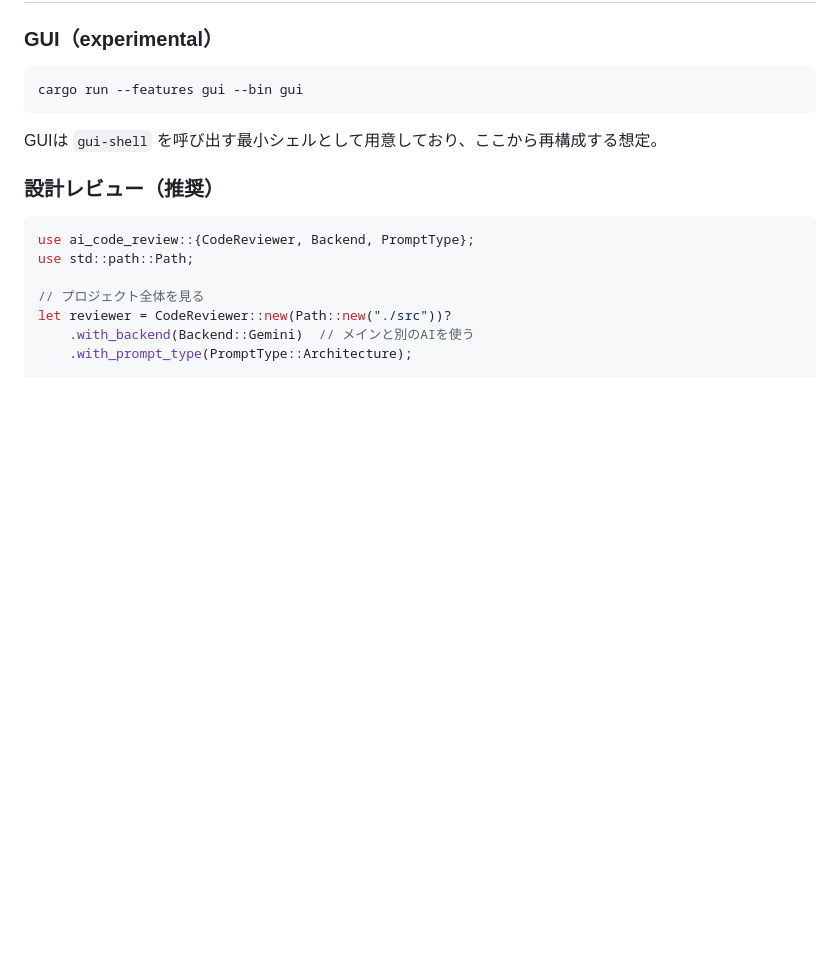
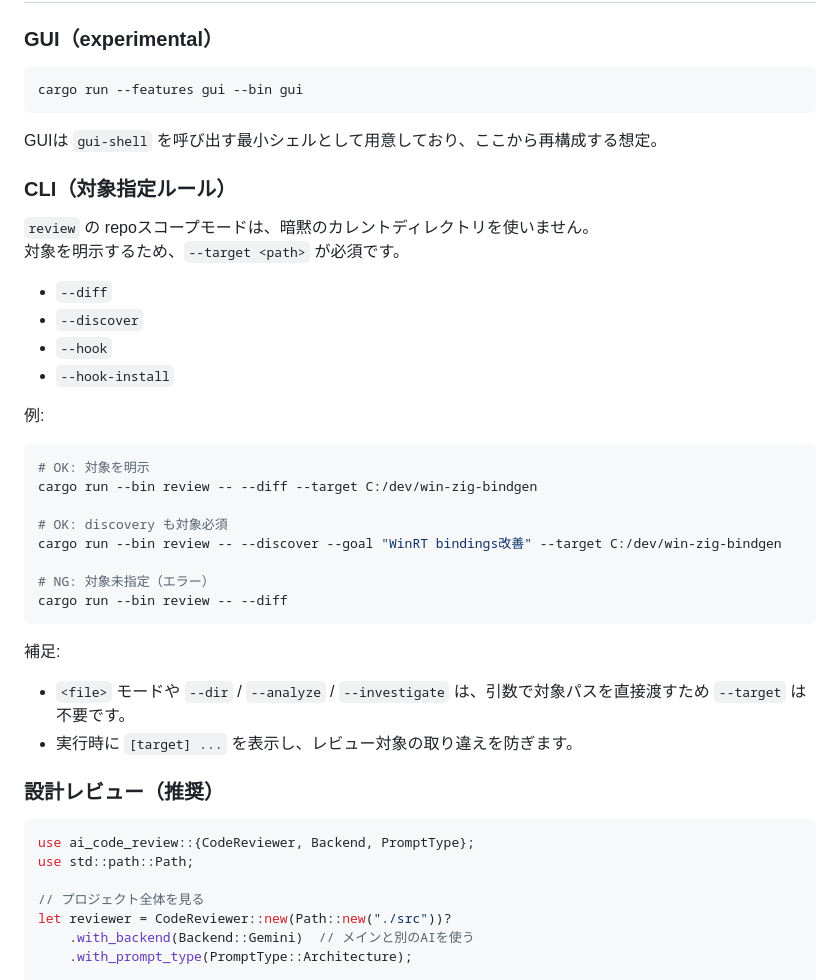
Before and after one commit to YuujiKamura/ai-code-review, a Markdown page: README.md, the part around the change. GitHub-like rendering; blank space fills up the shorter version.

Commit message:
docs(review): add explicit target-selection instructions

````diff
--- a/README.md
+++ b/README.md
@@ -39,6 +39,33 @@ cargo run --features gui --bin gui
 ```
 
 GUIは `gui-shell` を呼び出す最小シェルとして用意しており、ここから再構成する想定。
+
+### CLI（対象指定ルール）
+
+`review` の repoスコープモードは、暗黙のカレントディレクトリを使いません。
+対象を明示するため、`--target <path>` が必須です。
+
+- `--diff`
+- `--discover`
+- `--hook`
+- `--hook-install`
+
+例:
+
+```bash
+# OK: 対象を明示
+cargo run --bin review -- --diff --target C:/dev/win-zig-bindgen
+
+# OK: discovery も対象必須
+cargo run --bin review -- --discover --goal "WinRT bindings改善" --target C:/dev/win-zig-bindgen
+
+# NG: 対象未指定（エラー）
+cargo run --bin review -- --diff
+```
+
+補足:
+- `<file>` モードや `--dir` / `--analyze` / `--investigate` は、引数で対象パスを直接渡すため `--target` は不要です。
+- 実行時に `[target] ...` を表示し、レビュー対象の取り違えを防ぎます。
 
 ### 設計レビュー（推奨）
 
````
Also changed, not shown: docs/REVIEW_INSTRUCTIONS.md (added, +43 -0 lines).
